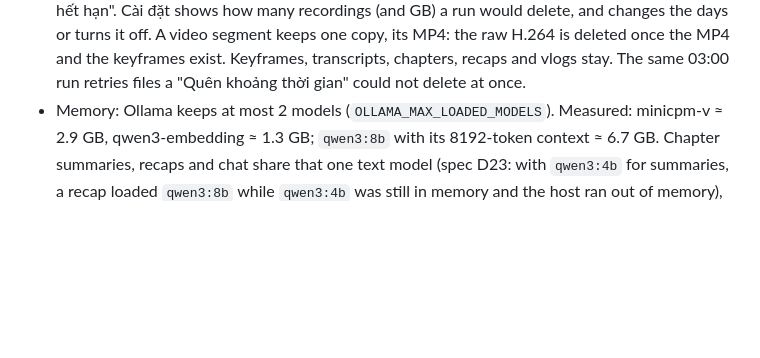
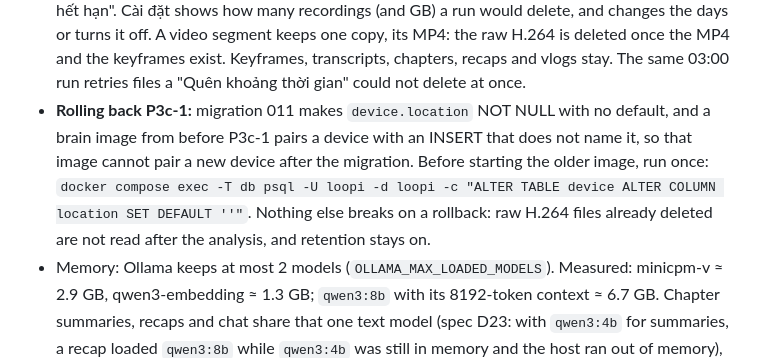
Before and after one commit to cuongtv89ks/loopi, a Markdown page: deploy/README.md, the part around the change. Rendered like a GitHub page; blank space fills up the shorter version.

Commit message:
docs(deploy): a brain image from before P3c-1 needs a default on device.location to pair after migration 011
Co-Authored-By: Claude Sonnet 5.5 <noreply@anthropic.com>

```diff
--- a/deploy/README.md
+++ b/deploy/README.md
@@ -114,6 +114,12 @@ does not reach the disk. Back out by removing both lines from `deploy/.env`.
   how many recordings (and GB) a run would delete, and changes the days or turns it off. A video segment keeps one
   copy, its MP4: the raw H.264 is deleted once the MP4 and the keyframes exist. Keyframes, transcripts, chapters,
   recaps and vlogs stay. The same 03:00 run retries files a "Quên khoảng thời gian" could not delete at once.
+- **Rolling back P3c-1:** migration 011 makes `device.location` NOT NULL with no default, and a brain image from
+  before P3c-1 pairs a device with an INSERT that does not name it, so that image cannot pair a new device after
+  the migration. Before starting the older image, run once:
+  `docker compose exec -T db psql -U loopi -d loopi -c "ALTER TABLE device ALTER COLUMN location SET DEFAULT ''"`.
+  Nothing else breaks on a rollback: raw H.264 files already deleted are not read after the analysis, and
+  retention stays on.
 - Memory: Ollama keeps at most 2 models (`OLLAMA_MAX_LOADED_MODELS`). Measured: minicpm-v ≈ 2.9 GB, qwen3-embedding
   ≈ 1.3 GB; `qwen3:8b` with its 8192-token context ≈ 6.7 GB. Chapter summaries, recaps and chat share that one text
   model (spec D23: with `qwen3:4b` for summaries, a recap loaded `qwen3:8b` while `qwen3:4b` was still in memory and
```
